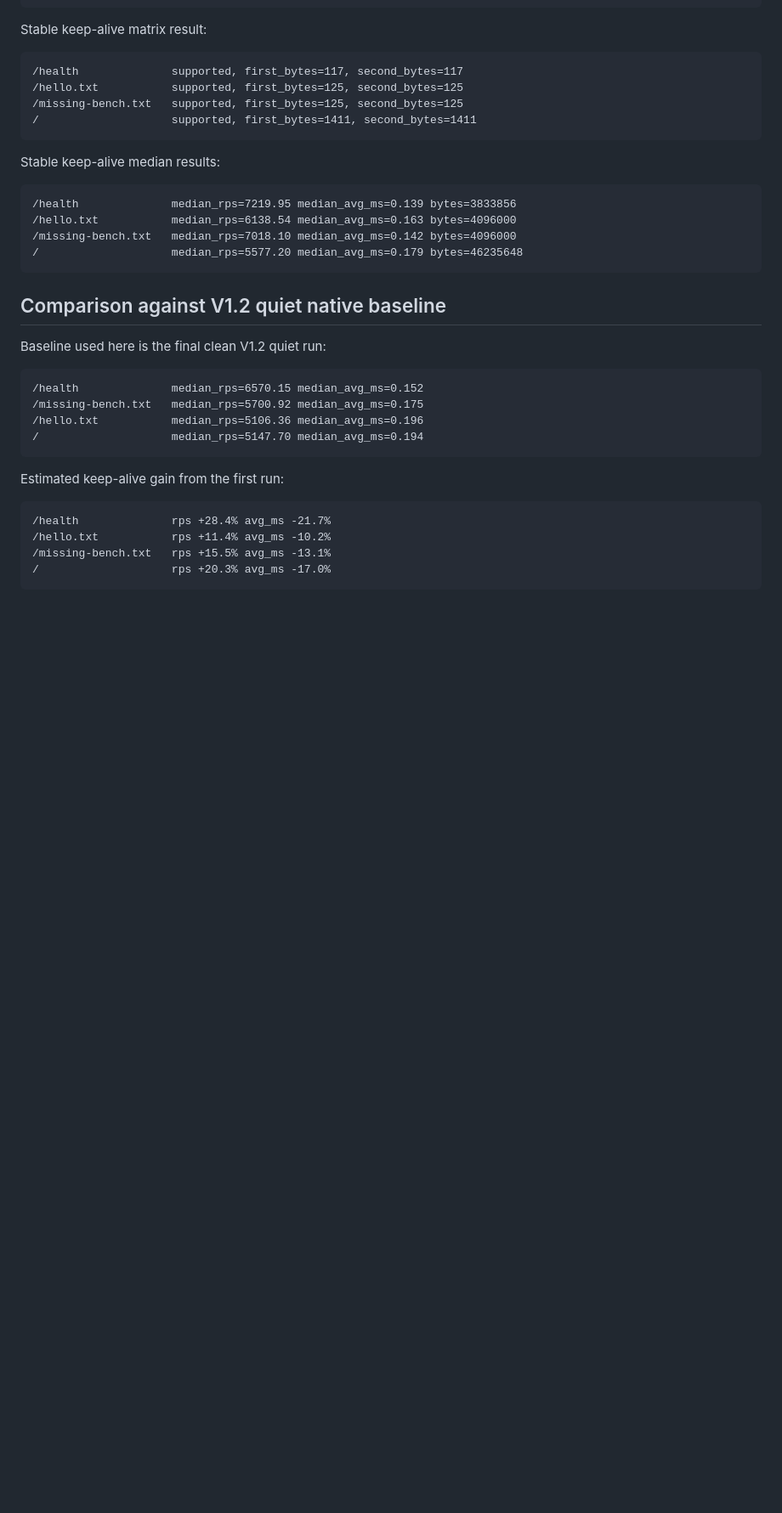
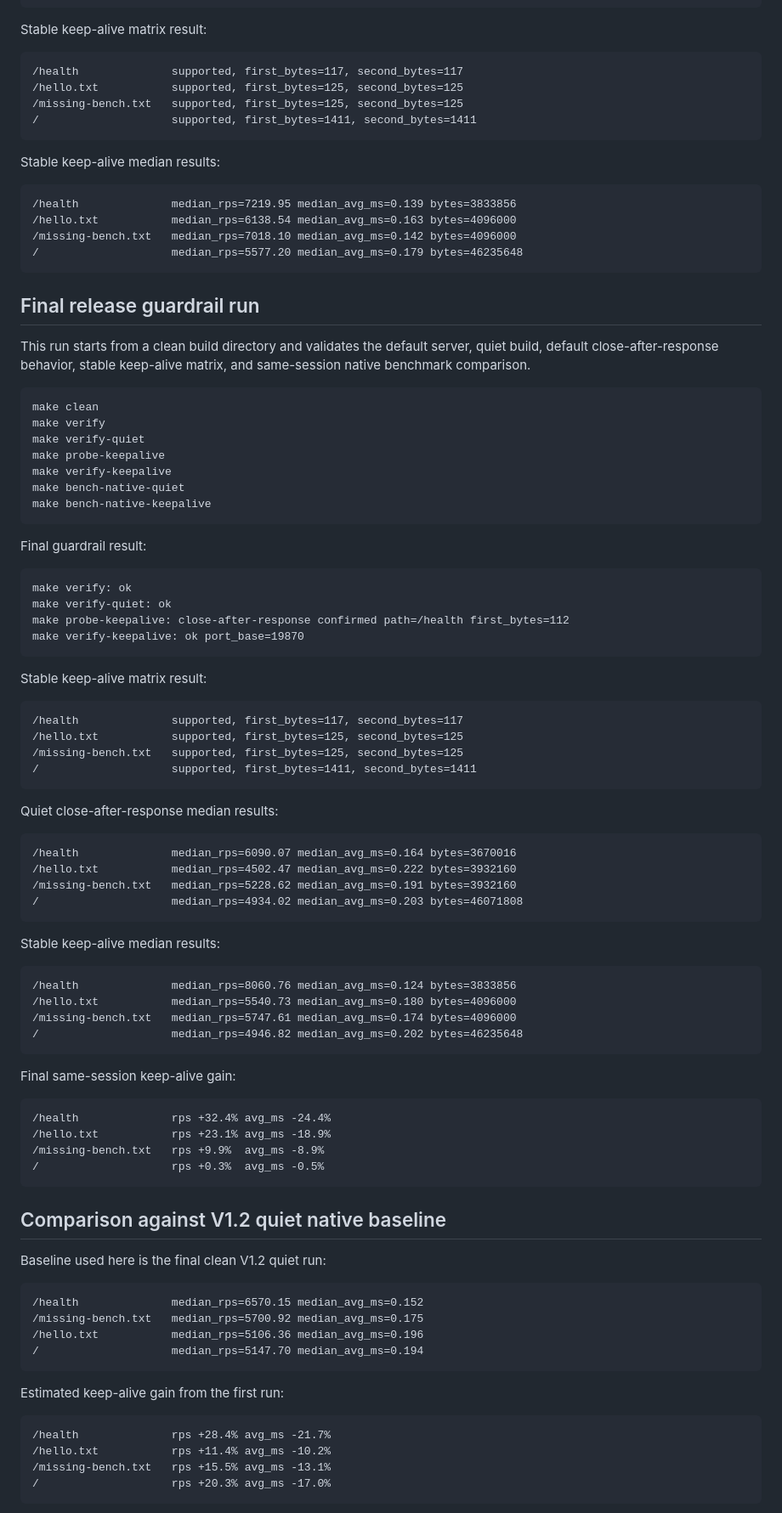
Before and after one commit to Deadbytes101/DEADWIRE-HTTPD, a Markdown page: docs/v1.3-keepalive-native-bench.md, the part around one of its changes. Shown at 85% size. GitHub-like rendering; blank space fills up the shorter version.

Commit message:
record final keepalive release guardrail

````diff
--- a/docs/v1.3-keepalive-native-bench.md
+++ b/docs/v1.3-keepalive-native-bench.md
@@ -205,6 +205,65 @@ Stable keep-alive median results:
 /                    median_rps=5577.20 median_avg_ms=0.179 bytes=46235648
 ```
 
+## Final release guardrail run
+
+This run starts from a clean build directory and validates the default server, quiet build, default close-after-response behavior, stable keep-alive matrix, and same-session native benchmark comparison.
+
+```powershell
+make clean
+make verify
+make verify-quiet
+make probe-keepalive
+make verify-keepalive
+make bench-native-quiet
+make bench-native-keepalive
+```
+
+Final guardrail result:
+
+```txt
+make verify: ok
+make verify-quiet: ok
+make probe-keepalive: close-after-response confirmed path=/health first_bytes=112
+make verify-keepalive: ok port_base=19870
+```
+
+Stable keep-alive matrix result:
+
+```txt
+/health              supported, first_bytes=117, second_bytes=117
+/hello.txt           supported, first_bytes=125, second_bytes=125
+/missing-bench.txt   supported, first_bytes=125, second_bytes=125
+/                    supported, first_bytes=1411, second_bytes=1411
+```
+
+Quiet close-after-response median results:
+
+```txt
+/health              median_rps=6090.07 median_avg_ms=0.164 bytes=3670016
+/hello.txt           median_rps=4502.47 median_avg_ms=0.222 bytes=3932160
+/missing-bench.txt   median_rps=5228.62 median_avg_ms=0.191 bytes=3932160
+/                    median_rps=4934.02 median_avg_ms=0.203 bytes=46071808
+```
+
+Stable keep-alive median results:
+
+```txt
+/health              median_rps=8060.76 median_avg_ms=0.124 bytes=3833856
+/hello.txt           median_rps=5540.73 median_avg_ms=0.180 bytes=4096000
+/missing-bench.txt   median_rps=5747.61 median_avg_ms=0.174 bytes=4096000
+/                    median_rps=4946.82 median_avg_ms=0.202 bytes=46235648
+```
+
+Final same-session keep-alive gain:
+
+```txt
+/health              rps +32.4% avg_ms -24.4%
+/hello.txt           rps +23.1% avg_ms -18.9%
+/missing-bench.txt   rps +9.9%  avg_ms -8.9%
+/                    rps +0.3%  avg_ms -0.5%
+```
+
 ## Comparison against V1.2 quiet native baseline
 
 Baseline used here is the final clean V1.2 quiet run:
````
Also changed, not shown: other parts of docs/v1.3-keepalive-native-bench.md (+1 -0 lines).
